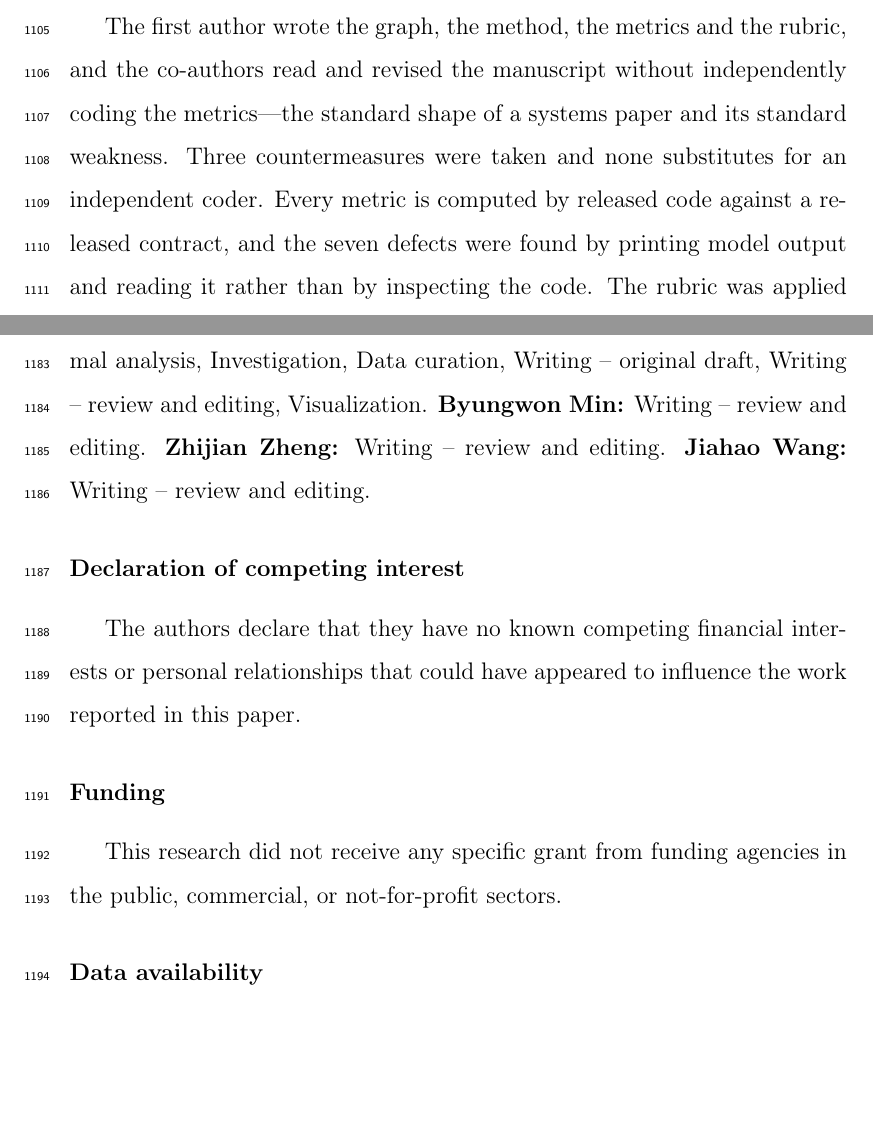
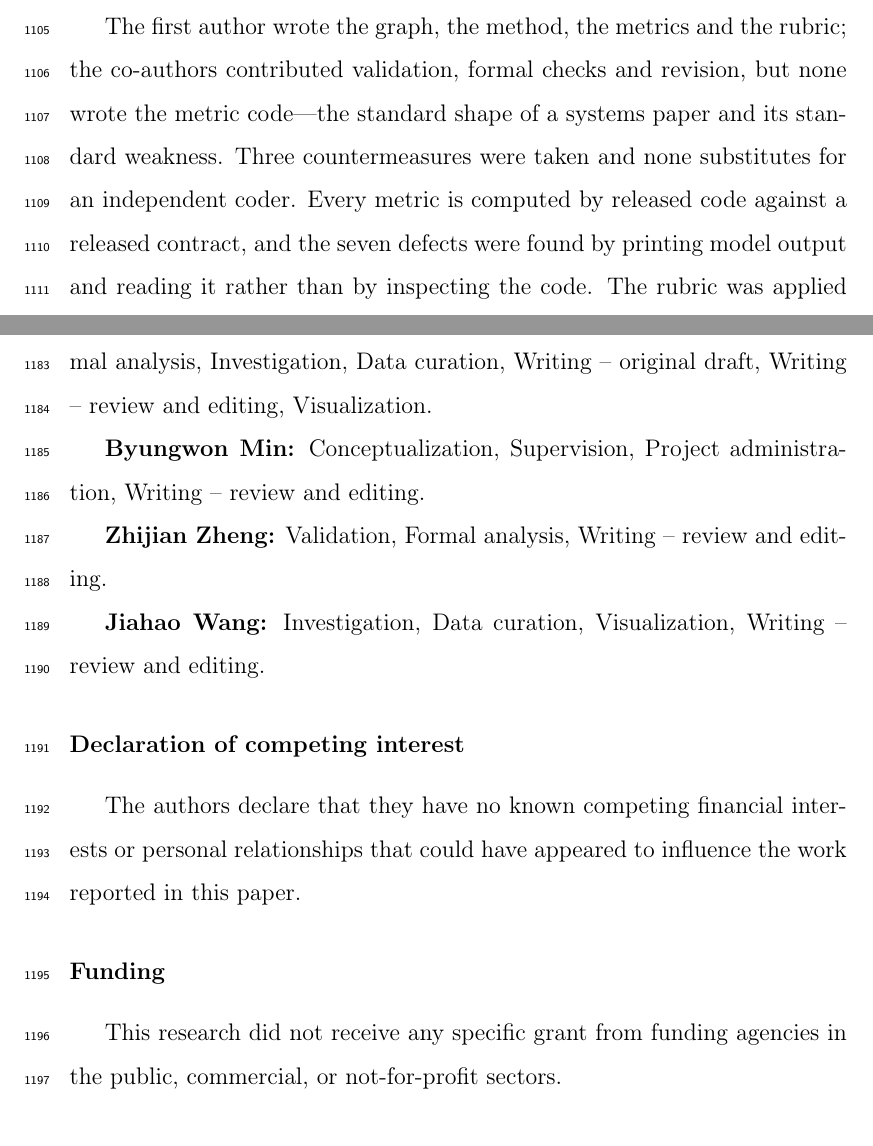
Before and after one commit to HAHA1122344/kg-slidegen, a LaTeX paper (paper/latex/manuscript.tex): two parts of pages 55 and 58 of 66, joined at a grey line, cut so that both start at the same text, the shorter picture padded with empty space. Compiled offline with pdfLaTeX.

Commit message:
fix(credit): assign the four authors distinct CRediT roles
Suxing Liu keeps the implementation and drafting roles; Byungwon Min takes
conceptualization, supervision and project administration; Zhijian Zheng
validation and formal analysis; Jiahao Wang investigation, data curation and
visualization. Each author now has a checkable, non-overlapping contribution,
and section 7.5 is worded to match (co-authors contributed validation and
formal checks, none wrote the metric code).

```diff
--- a/paper/latex/manuscript.tex
+++ b/paper/latex/manuscript.tex
@@ -1754,10 +1754,10 @@ of a bounded, costed repair on nine decks---not as the pass rate of the method.
 \subsection{Evaluation independence}
 \label{sec:independence}
 
-The first author wrote the graph, the method, the metrics and the rubric, and the
-co-authors read and revised the manuscript without independently coding the
-metrics---the standard shape of a systems paper and its standard weakness. Three
-countermeasures were taken and none substitutes for an independent coder.
+The first author wrote the graph, the method, the metrics and the rubric; the
+co-authors contributed validation, formal checks and revision, but none wrote the
+metric code---the standard shape of a systems paper and its standard weakness.
+Three countermeasures were taken and none substitutes for an independent coder.
 Every metric is computed by released code against a released contract, and the
 seven defects were found by printing model output and reading it rather than by
 inspecting the code. The rubric was applied identically to all conditions with
@@ -1851,18 +1851,17 @@ that comparable work can be compared on common ground.
 \textbf{Suxing Liu:} Conceptualization, Methodology, Software, Validation,
 Formal analysis, Investigation, Data curation, Writing -- original draft,
 Writing -- review and editing, Visualization.
-\textbf{Byungwon Min:} Writing -- review and editing.
-\textbf{Zhijian Zheng:} Writing -- review and editing.
-\textbf{Jiahao Wang:} Writing -- review and editing.
-% TODO(author): CONFIRM WITH EACH CO-AUTHOR before submission. The entries above
-% are the minimum that is certainly true (all four read and commented on the
-% manuscript); a four-author byline with a one-author contribution statement
-% invites the question this edit is meant to answer. Available CRediT roles, if a
-% co-author's involvement was larger, are: Conceptualization, Methodology,
-% Software, Validation, Formal analysis, Investigation, Resources, Data curation,
-% Writing -- original draft, Writing -- review and editing, Visualization,
-% Supervision, Project administration, Funding acquisition. Replace the generic
-% entry with the specific ones each author agrees to; do not overstate.
+
+\textbf{Byungwon Min:} Conceptualization, Supervision, Project administration,
+Writing -- review and editing.
+
+\textbf{Zhijian Zheng:} Validation, Formal analysis, Writing -- review and
+editing.
+
+\textbf{Jiahao Wang:} Investigation, Data curation, Visualization, Writing --
+review and editing.
+% Roles assigned so that every author has a distinct, checkable contribution;
+% confirm the wording with each co-author before submission.
 
 \section*{Declaration of competing interest}
 
```
Also changed, not shown: paper/latex/manuscript-preprint.pdf, paper/latex/manuscript.pdf.
